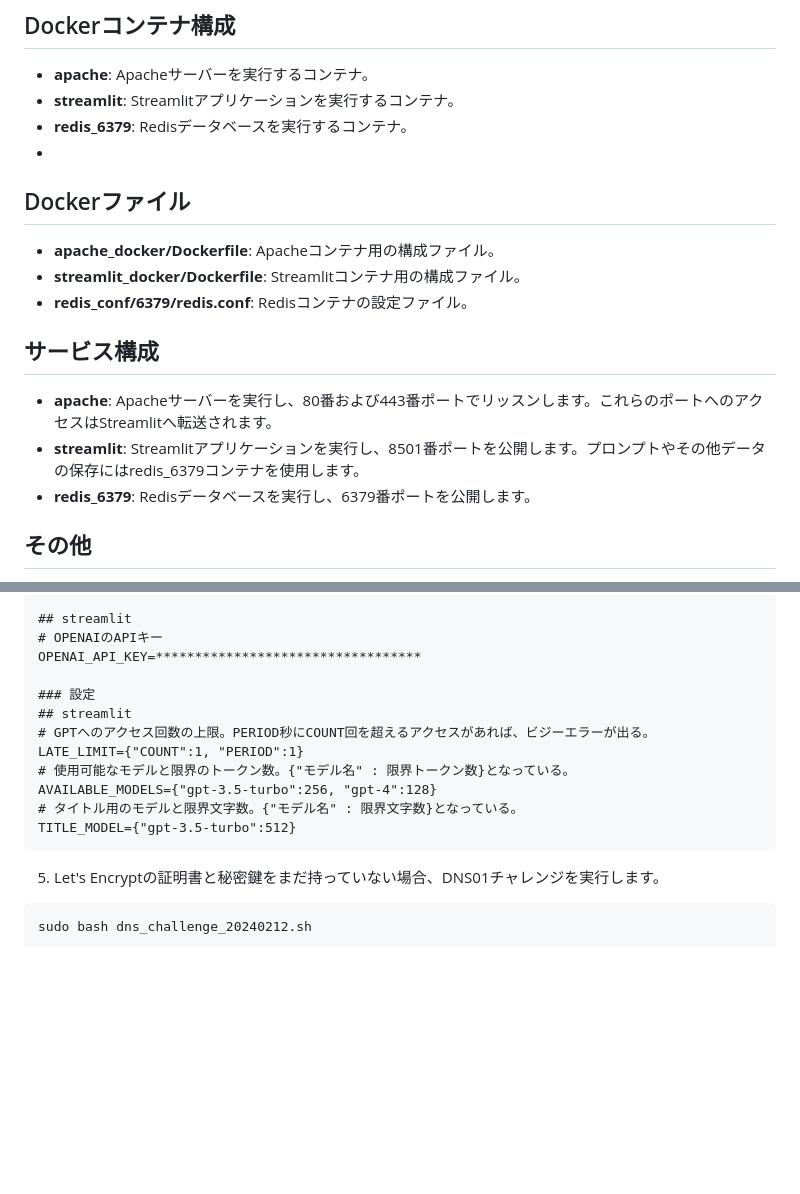
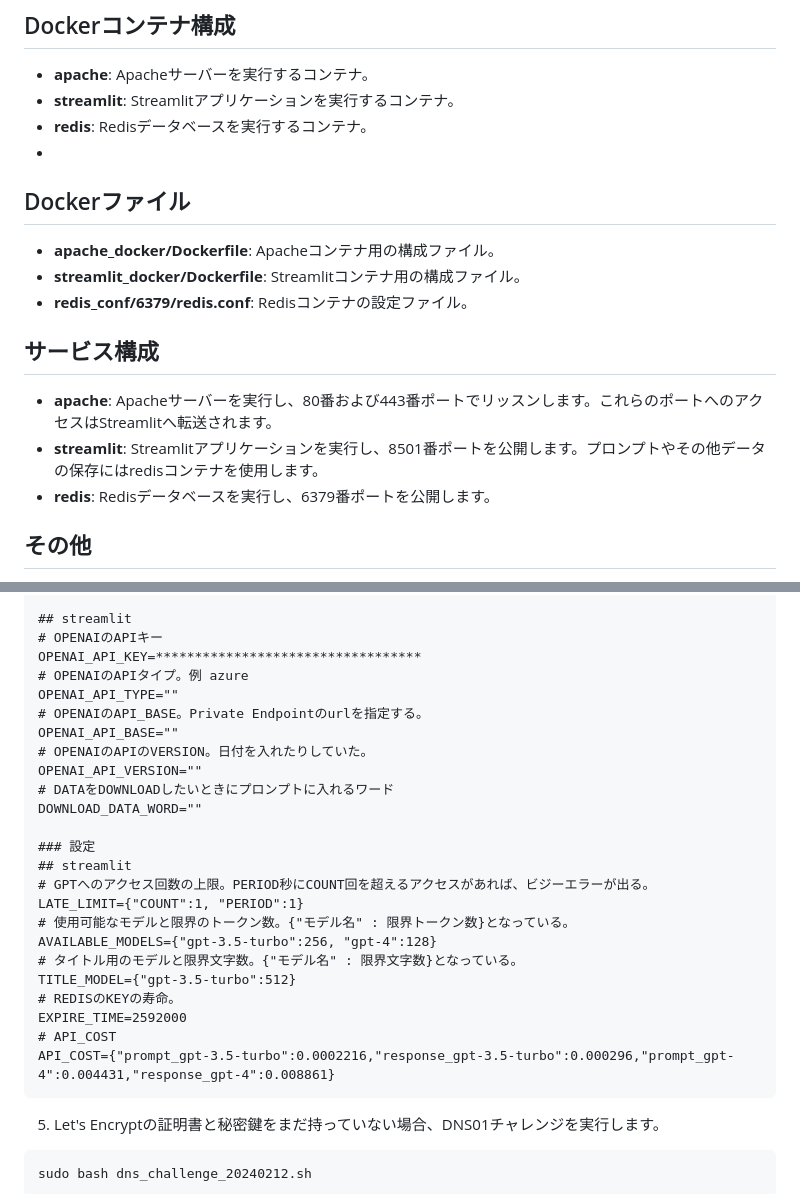
Before and after one commit to TomCat2357/AzureChatMachine2, a Markdown page: README.md, 2 parts joined by grey strips. Rendered like a GitHub page; blank space fills up the shorter version.

````diff
--- a/README.md
+++ b/README.md
@@ -25,7 +25,7 @@ OPENAIのAPIを用いて、GPTとチャットするためのプロジェクト
 ## Dockerコンテナ構成
 - **apache**: Apacheサーバーを実行するコンテナ。
 - **streamlit**: Streamlitアプリケーションを実行するコンテナ。
-- **redis_6379**: Redisデータベースを実行するコンテナ。
+- **redis**: Redisデータベースを実行するコンテナ。
 -
 ## Dockerファイル
 - **apache_docker/Dockerfile**: Apacheコンテナ用の構成ファイル。
@@ -34,8 +34,8 @@ OPENAIのAPIを用いて、GPTとチャットするためのプロジェクト
 
 ## サービス構成
 - **apache**: Apacheサーバーを実行し、80番および443番ポートでリッスンします。これらのポートへのアクセスはStreamlitへ転送されます。
-- **streamlit**: Streamlitアプリケーションを実行し、8501番ポートを公開します。プロンプトやその他データの保存にはredis_6379コンテナを使用します。
-- **redis_6379**: Redisデータベースを実行し、6379番ポートを公開します。
+- **streamlit**: Streamlitアプリケーションを実行し、8501番ポートを公開します。プロンプトやその他データの保存にはredisコンテナを使用します。
+- **redis**: Redisデータベースを実行し、6379番ポートを公開します。
 
 ## その他
 - **init_setup_20231223.sh**: Docker関連パッケージの初回インストール用スクリプト。
@@ -87,6 +87,14 @@ PASSPHRASE=**********************************
 ## streamlit
 # OPENAIのAPIキー
 OPENAI_API_KEY=**********************************
+# OPENAIのAPIタイプ。例 azure
+OPENAI_API_TYPE=""
+# OPENAIのAPI_BASE。Private Endpointのurlを指定する。
+OPENAI_API_BASE=""
+# OPENAIのAPIのVERSION。日付を入れたりしていた。
+OPENAI_API_VERSION=""
+# DATAをDOWNLOADしたいときにプロンプトに入れるワード
+DOWNLOAD_DATA_WORD=""
 
 ### 設定
 ## streamlit
@@ -96,6 +104,10 @@ LATE_LIMIT={"COUNT":1, "PERIOD":1}
 AVAILABLE_MODELS={"gpt-3.5-turbo":256, "gpt-4":128}
 # タイトル用のモデルと限界文字数。{"モデル名" : 限界文字数}となっている。
 TITLE_MODEL={"gpt-3.5-turbo":512}
+# REDISのKEYの寿命。
+EXPIRE_TIME=2592000
+# API_COST
+API_COST={"prompt_gpt-3.5-turbo":0.0002216,"response_gpt-3.5-turbo":0.000296,"prompt_gpt-4":0.004431,"response_gpt-4":0.008861}
 ```
 
 5. Let's Encryptの証明書と秘密鍵をまだ持っていない場合、DNS01チャレンジを実行します。
````
